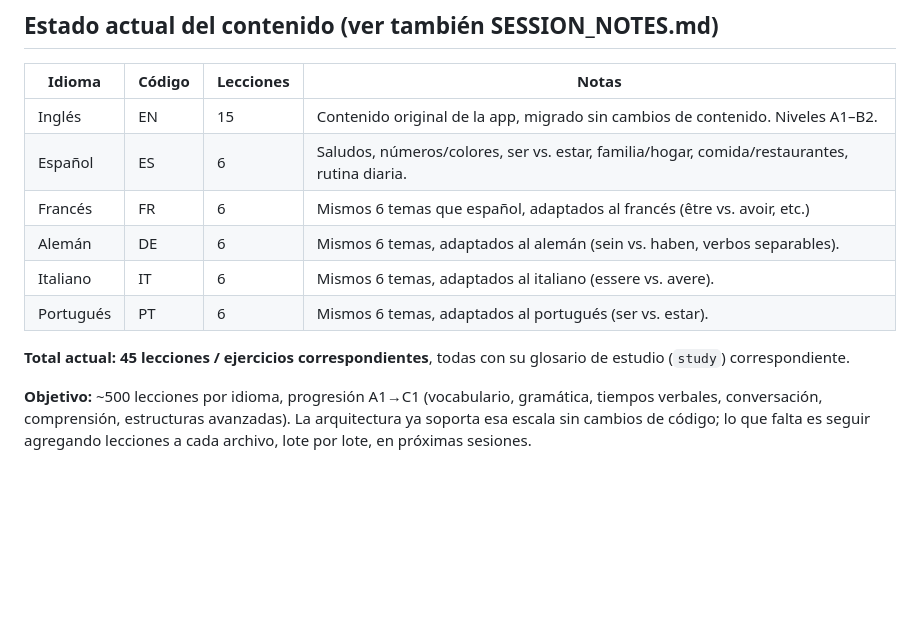
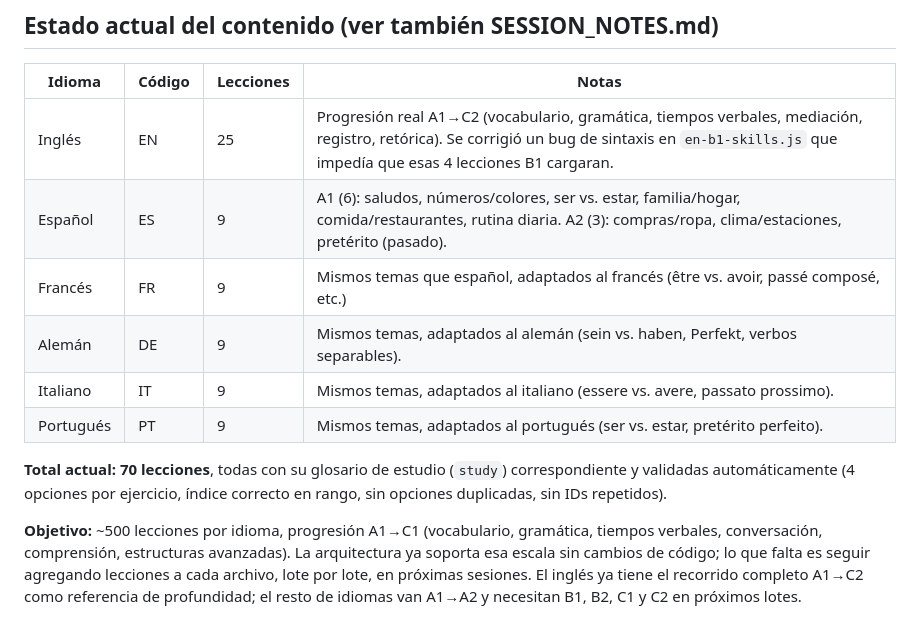
Before and after one commit to BARELO260/drakon, a Markdown page: js/lessons-data/README.md, the part around the change. Drawn GitHub-style; blank space fills up the shorter version.

```diff
--- a/js/lessons-data/README.md
+++ b/js/lessons-data/README.md
@@ -114,18 +114,21 @@ cualquier problema antes de integrarlos.
 
 | Idioma | Código | Lecciones | Notas |
 |---|---|---|---|
-| Inglés     | EN | 15 | Contenido original de la app, migrado sin cambios de contenido. Niveles A1–B2. |
-| Español    | ES | 6  | Saludos, números/colores, ser vs. estar, familia/hogar, comida/restaurantes, rutina diaria. |
-| Francés    | FR | 6  | Mismos 6 temas que español, adaptados al francés (être vs. avoir, etc.) |
-| Alemán     | DE | 6  | Mismos 6 temas, adaptados al alemán (sein vs. haben, verbos separables). |
-| Italiano   | IT | 6  | Mismos 6 temas, adaptados al italiano (essere vs. avere). |
-| Portugués  | PT | 6  | Mismos 6 temas, adaptados al portugués (ser vs. estar). |
+| Inglés     | EN | 25 | Progresión real A1→C2 (vocabulario, gramática, tiempos verbales, mediación, registro, retórica). Se corrigió un bug de sintaxis en `en-b1-skills.js` que impedía que esas 4 lecciones B1 cargaran. |
+| Español    | ES | 9  | A1 (6): saludos, números/colores, ser vs. estar, familia/hogar, comida/restaurantes, rutina diaria. A2 (3): compras/ropa, clima/estaciones, pretérito (pasado). |
+| Francés    | FR | 9  | Mismos temas que español, adaptados al francés (être vs. avoir, passé composé, etc.) |
+| Alemán     | DE | 9  | Mismos temas, adaptados al alemán (sein vs. haben, Perfekt, verbos separables). |
+| Italiano   | IT | 9  | Mismos temas, adaptados al italiano (essere vs. avere, passato prossimo). |
+| Portugués  | PT | 9  | Mismos temas, adaptados al portugués (ser vs. estar, pretérito perfeito). |
 
-**Total actual: 45 lecciones / ejercicios correspondientes**, todas con su glosario de
-estudio (`study`) correspondiente.
+**Total actual: 70 lecciones**, todas con su glosario de estudio (`study`)
+correspondiente y validadas automáticamente (4 opciones por ejercicio, índice
+correcto en rango, sin opciones duplicadas, sin IDs repetidos).
 
 **Objetivo:** ~500 lecciones por idioma, progresión A1→C1 (vocabulario,
 gramática, tiempos verbales, conversación, comprensión, estructuras
 avanzadas). La arquitectura ya soporta esa escala sin cambios de código;
 lo que falta es seguir agregando lecciones a cada archivo, lote por lote,
-en próximas sesiones.
+en próximas sesiones. El inglés ya tiene el recorrido completo A1→C2 como
+referencia de profundidad; el resto de idiomas van A1→A2 y necesitan B1,
+B2, C1 y C2 en próximos lotes.
```
